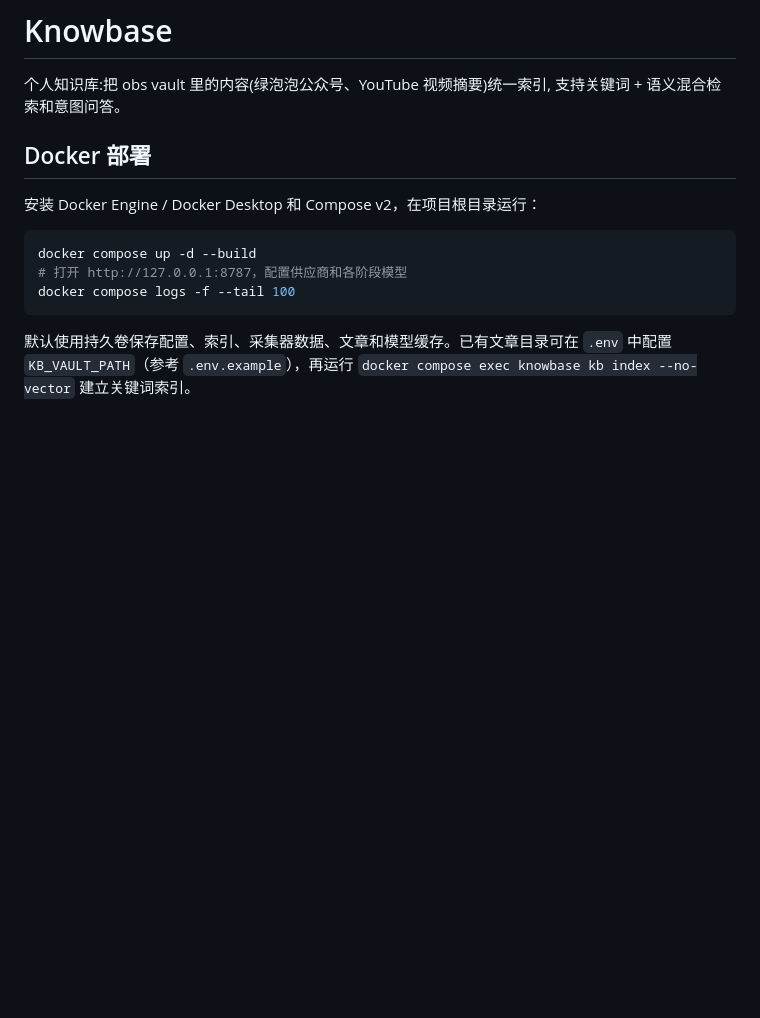
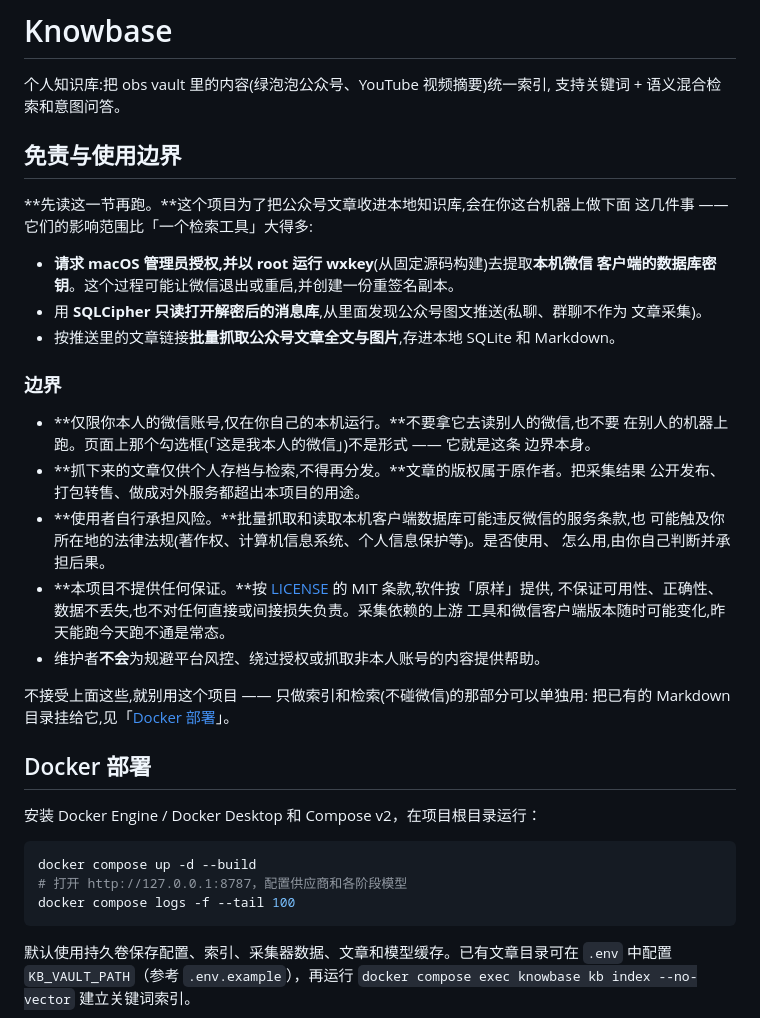
Before and after one commit to noroot777/knowbase, a Markdown page: README.md, the part around the change. GitHub-like rendering; blank space fills up the shorter version.

Commit message:
README 开头加「免责与使用边界」:把项目实际会做的事写明白
它不是一个只读 Markdown 的检索工具:会请求 macOS 管理员授权、以 root 运行 wxkey
提取本机微信数据库密钥(可能让微信退出重启、创建重签名副本),用 SQLCipher 只读
打开解密后的消息库,再批量抓取公众号文章全文和图片。这些事以前只散落在「首次接入」
那几段操作说明里,外部用户按 README 从上往下读,到真的授权那一步才知道发生了什么。

边界四条:仅限本人账号、仅本机;抓取只供个人存档检索、不得再分发;违反平台条款与
当地法律的风险由使用者自担;项目不提供任何保证。末尾给一条出路——只要索引检索、
不碰微信的话,挂一个已有的 Markdown 目录就行。

```diff
--- a/README.md
+++ b/README.md
@@ -2,6 +2,35 @@
 
 个人知识库:把 obs vault 里的内容(绿泡泡公众号、YouTube 视频摘要)统一索引,
 支持关键词 + 语义混合检索和意图问答。
+
+## 免责与使用边界
+
+**先读这一节再跑。**这个项目为了把公众号文章收进本地知识库,会在你这台机器上做下面
+这几件事 —— 它们的影响范围比「一个检索工具」大得多:
+
+- **请求 macOS 管理员授权,并以 root 运行 wxkey**(从固定源码构建)去提取**本机微信
+  客户端的数据库密钥**。这个过程可能让微信退出或重启,并创建一份重签名副本。
+- 用 **SQLCipher 只读打开解密后的消息库**,从里面发现公众号图文推送(私聊、群聊不作为
+  文章采集)。
+- 按推送里的文章链接**批量抓取公众号文章全文与图片**,存进本地 SQLite 和 Markdown。
+
+### 边界
+
+- **仅限你本人的微信账号,仅在你自己的本机运行。**不要拿它去读别人的微信,也不要
+  在别人的机器上跑。页面上那个勾选框(「这是我本人的微信」)不是形式 —— 它就是这条
+  边界本身。
+- **抓下来的文章仅供个人存档与检索,不得再分发。**文章的版权属于原作者。把采集结果
+  公开发布、打包转售、做成对外服务都超出本项目的用途。
+- **使用者自行承担风险。**批量抓取和读取本机客户端数据库可能违反微信的服务条款,也
+  可能触及你所在地的法律法规(著作权、计算机信息系统、个人信息保护等)。是否使用、
+  怎么用,由你自己判断并承担后果。
+- **本项目不提供任何保证。**按 [LICENSE](LICENSE) 的 MIT 条款,软件按「原样」提供,
+  不保证可用性、正确性、数据不丢失,也不对任何直接或间接损失负责。采集依赖的上游
+  工具和微信客户端版本随时可能变化,昨天能跑今天跑不通是常态。
+- 维护者**不会**为规避平台风控、绕过授权或抓取非本人账号的内容提供帮助。
+
+不接受上面这些,就别用这个项目 —— 只做索引和检索(不碰微信)的那部分可以单独用:
+把已有的 Markdown 目录挂给它,见「[Docker 部署](#docker-部署)」。
 
 ## Docker 部署
 
```
